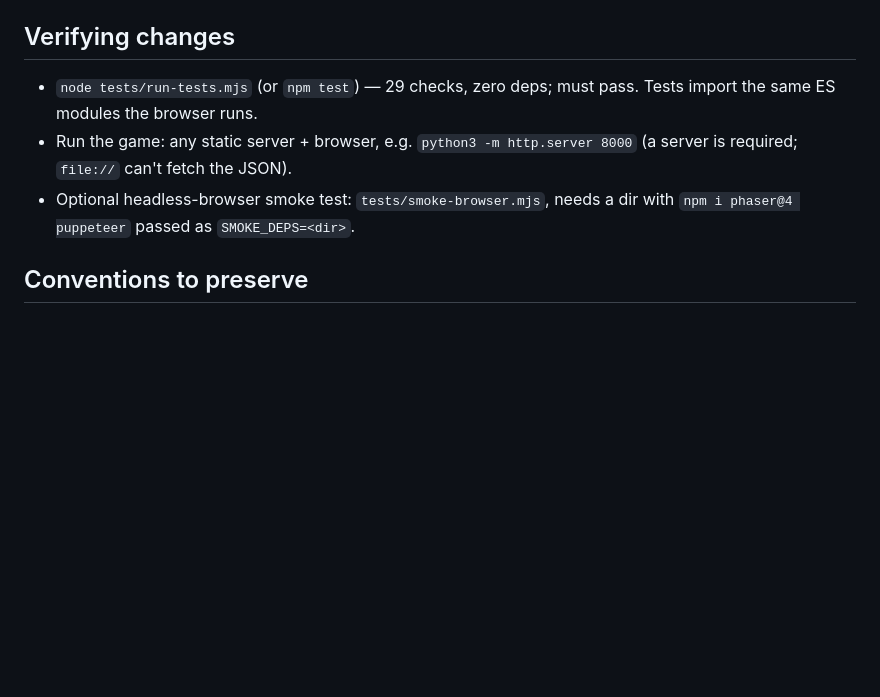
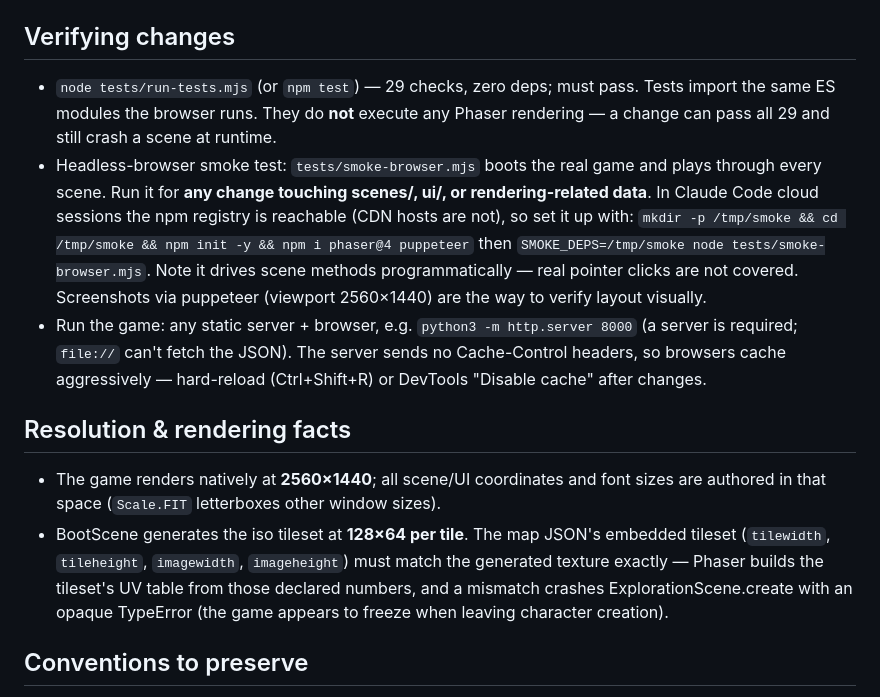
Before and after one commit to eliotames/Fable-RPG-prototype, a Markdown page: CLAUDE.md, the part around the change. Rendered like a GitHub page; blank space fills up the shorter version.

Commit message:
Document verification workflow and 1440p rendering facts in CLAUDE.md
https://claude.ai/code/session_013QvrtJmtu2wLhZmz7mx4sK

```diff
--- a/CLAUDE.md
+++ b/CLAUDE.md
@@ -49,11 +49,30 @@ only if the user explicitly asks about story content.
 ## Verifying changes
 
 - `node tests/run-tests.mjs` (or `npm test`) — 29 checks, zero deps; must pass.
-  Tests import the same ES modules the browser runs.
+  Tests import the same ES modules the browser runs. They do **not** execute any
+  Phaser rendering — a change can pass all 29 and still crash a scene at runtime.
+- Headless-browser smoke test: `tests/smoke-browser.mjs` boots the real game and
+  plays through every scene. Run it for **any change touching scenes/, ui/, or
+  rendering-related data**. In Claude Code cloud sessions the npm registry is
+  reachable (CDN hosts are not), so set it up with:
+  `mkdir -p /tmp/smoke && cd /tmp/smoke && npm init -y && npm i phaser@4 puppeteer`
+  then `SMOKE_DEPS=/tmp/smoke node tests/smoke-browser.mjs`. Note it drives scene
+  methods programmatically — real pointer clicks are not covered. Screenshots via
+  puppeteer (viewport 2560×1440) are the way to verify layout visually.
 - Run the game: any static server + browser, e.g. `python3 -m http.server 8000`
-  (a server is required; `file://` can't fetch the JSON).
-- Optional headless-browser smoke test: `tests/smoke-browser.mjs`, needs a dir with
-  `npm i phaser@4 puppeteer` passed as `SMOKE_DEPS=<dir>`.
+  (a server is required; `file://` can't fetch the JSON). The server sends no
+  Cache-Control headers, so browsers cache aggressively — hard-reload
+  (Ctrl+Shift+R) or DevTools "Disable cache" after changes.
+
+## Resolution & rendering facts
+
+- The game renders natively at **2560×1440**; all scene/UI coordinates and font
+  sizes are authored in that space (`Scale.FIT` letterboxes other window sizes).
+- BootScene generates the iso tileset at **128×64 per tile**. The map JSON's
+  embedded tileset (`tilewidth`, `tileheight`, `imagewidth`, `imageheight`) must
+  match the generated texture exactly — Phaser builds the tileset's UV table from
+  those declared numbers, and a mismatch crashes ExplorationScene.create with an
+  opaque TypeError (the game appears to freeze when leaving character creation).
 
 ## Conventions to preserve
 
```
